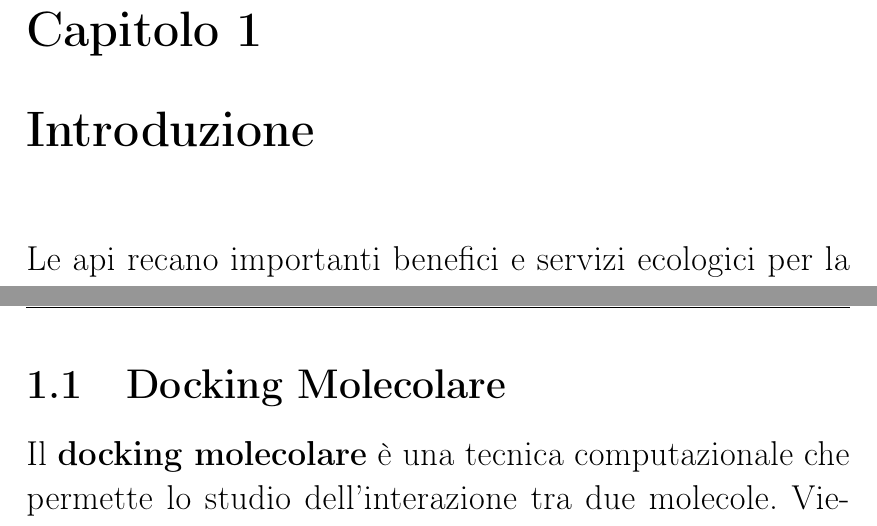
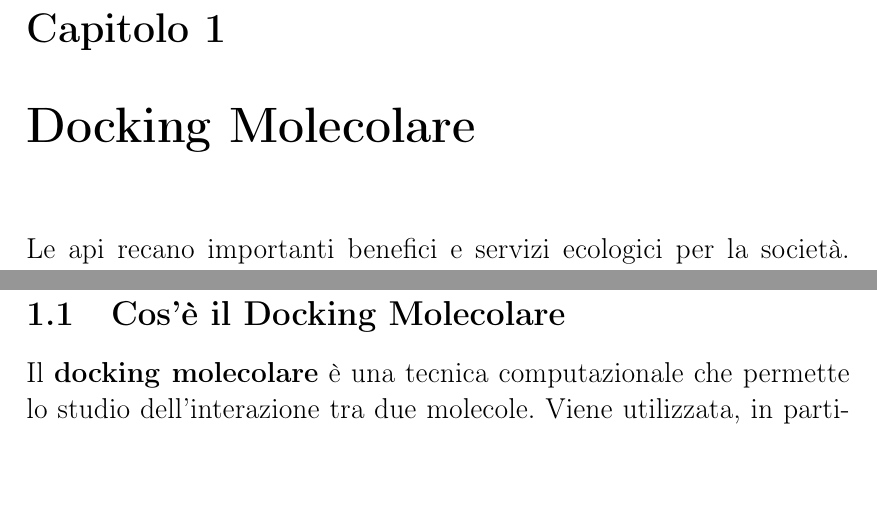
Before and after one commit to mungowz/Bachelor-thesis, a LaTeX thesis (tesi.tex, which reads tesina/capitolo1.tex): two parts of pages 12 and 15 of 120 before the commit and two parts of pages 10 and 12 of 96 after it, joined at a grey line, cut so that both start at the same text, the shorter picture padded with empty space. Compiled offline with pdfLaTeX.

Commit message:
updated thesis

```diff
--- a/tesi.tex
+++ b/tesi.tex
@@ -1,4 +1,4 @@
-\documentclass[12pt,a4paper,oneside,openright]{book}
+\documentclass[11pt,a4paper,oneside,openright]{book}
 \usepackage[italian]{babel}
 \usepackage[T1]{fontenc}
 \usepackage[utf8]{inputenc}
@@ -73,7 +73,7 @@
     backgroundcolor=\color{backcolour},
     commentstyle=\color{codegreen},
     keywordstyle=\color{magenta},
-    numberstyle=\tiny\color{codegray},
+    numberstyle=\tiny\color{black},
     stringstyle=\color{codepurple},
     basicstyle=\textbf\ttfamily\small,
     breakatwhitespace=false,
--- a/tesina/capitolo1.tex
+++ b/tesina/capitolo1.tex
@@ -1,4 +1,4 @@
-\chapter{Introduzione}
+\chapter{Docking Molecolare}
 Le api recano importanti benefici e servizi ecologici per la società. Con l’impollinazione le api svolgono una funzione strategica per la conservazione della flora, contribuendo al miglioramento ed al mantenimento della biodiversità.\newline
 In botanica, l’impollinazione è quel processo che consiste nel trasporto dei pollini dalla parte maschile e quella femminile dell’apparato riproduttivo delle piante. Grazie ad agenti atmosferici e sopratutto al lavoro incessante degli insetti impollinatori, soprattutto le api, il polline viene trasportato da una pianta all’altra rendendo possibile la fecondazione di un’essenza vegetale della stessa specie e la conseguente produzione di semi e frutti. Una diminuzione delle api può quindi rappresentare una importante minaccia per gli ecosistemi naturali in cui esse vivono. L’agricoltura, d’altro canto, ha un enorme interesse a mantenere le api quali efficaci agenti impollinatori. La Food and Agriculture Organization - FAO ha informato la comunità internazionale dell’allarmante riduzione a livello mondiale di insetti impollinatori, tra cui Apis mellifera, le api da miele. Circa l’84\% delle specie di piante e l’80\% della produzione alimentare in Europa dipendono in larga misura dall’impollinazione ad opera delle api ed altri insetti pronubi \cite{bellucciapi}. Pertanto, il valore economico del servizio di impollinazione offerto dalle api risulta fino a dieci volte maggiore rispetto al valore del miele prodotto.\newline
 Da un rapporto dell’Unione Internazionale per la Conservazione della Natura (LUCN) risulta che il 10\% delle specie selvatiche di api (apis mellifera) sarebbe in via di estinzione e un altro 5\% sarebbe a rischio. Una delle principali cause sono i pesticidi, i quali influenzano l’apprendimento, la capacità riproduttiva, i comportamenti sociali di questi insetti e l'orientamento. \newline
@@ -15,7 +15,7 @@ Lo scopo della presente tesi è quello di illustrare la progettazione di un soft
     \label{fig:Apis Mellifera}
 \end{figure}
 
-\section{Docking Molecolare}
+\section{Cos'è il Docking Molecolare}
 Il \textbf{docking molecolare} è una tecnica computazionale che permette lo studio dell’interazione tra due molecole. Viene utilizzata, in particolare, per studiare l’interazione delle proteine con altre molecole di interesse biomedico quali acidi nucleici, farmaci, e altre proteine. Il docking si interessa del modo in cui le molecole si agganciano l’una all’altra.\newline
 Per effettuare il docking tra due molecole occorre conoscerne la struttura tridimensionale: questa può essere ottenuta per via sperimentale tramite cristallografia a raggi X o per risonanza magnetica nucleare (NMR, Nuclear magnetic resonance), oppure può essere costruita teoricamente. Per studiare il docking è necessario modellizzare le interazioni fondamentali tra i costituenti atomici delle molecole. Queste interazioni sono approssimate in modo adeguato da potenziali di interazione classici (interazioni elettrostatiche, di volume escluso, nonché intramolecolari). Tali potenziali sono utilizzati anche per studiare l’evoluzione temporale delle molecole.\newline
 Il docking è possibile grazie alla potenza di calcolo dei computer moderni e allo sviluppo di adeguati algoritmi. Per poter studiare efficacemente le interazioni strutturali tra molecole (in particolare tra proteine e ligandi) si fa anche ricorso a un’analisi statistica: si utilizzano cioè le strutture di proteine e ligandi note sperimentalmente e che possono essere usate come modello (\textit{template}). A questo fine è stato necessario, in anni recenti, sviluppare grandi database (per es., il Protein data bank) e algoritmi e talvolta linguaggi di programmazione adatti per la ricerca rapida nei database. Nell’ambito delle bioscienze, le proteine sono di gran lunga le molecole più studiate, per l’importanza che ricoprono nei processi biologici. L’interazione tra proteine è però estremamente complessa in quanto sono oggetti flessibili, ossia in grado di assumere nel tempo, grazie alle fluttuazioni termiche, un insieme molto vasto di conformazioni: è proprio questa flessibilità che permette alle proteine di interagire efficacemente tra loro. Dal punto di vista computazionale è tuttavia difficile tenere conto efficacemente del panorama conformazionale. Le tecniche che simulano la dinamica possono infatti accedere a tempi di scala ancora limitati (nanosecondi) e le tecniche di docking fanno riferimento a strutture cristallografiche fisse che sono ottenute in condizioni sperimentali lontane dall’ambiente funzionale. Le strutture NMR hanno il vantaggio di essere ottenute quasi in vivo (ossia con minore impatto della sperimentazione sulla struttura proteica), ma sono difficili da ottenere e hanno risoluzione spaziale inferiore.\newline
```
Also changed, not shown: tesina/capitolo5.tex (line endings or trailing spaces), tesina/capitolo1.tex (2 more changed lines), 1 other file.
